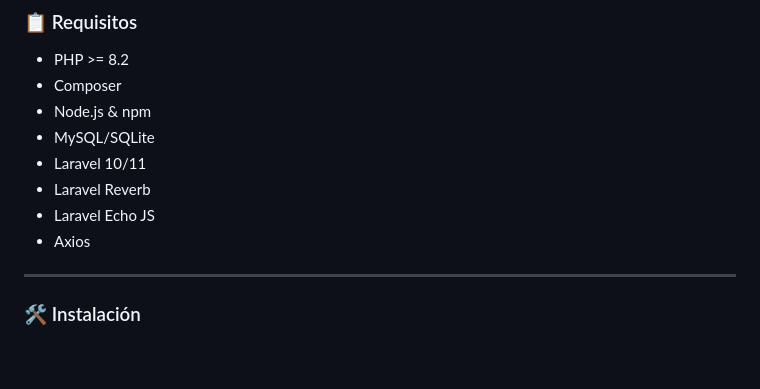
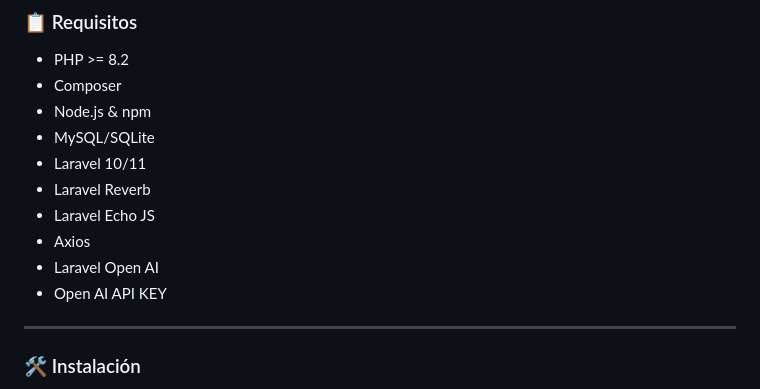
Before and after one commit to StevenU21/laravel-reverb-chat, a Markdown page: README.md, the part around the change. GitHub-like rendering; blank space fills up the shorter version.

Commit message:
Update README.md to include Laravel Open AI and Open AI API KEY requirements

```diff
--- a/README.md
+++ b/README.md
@@ -29,6 +29,8 @@
 - Laravel Reverb
 - Laravel Echo JS
 - Axios
+- Laravel Open AI
+- Open AI API KEY
 
 ---
 
```
